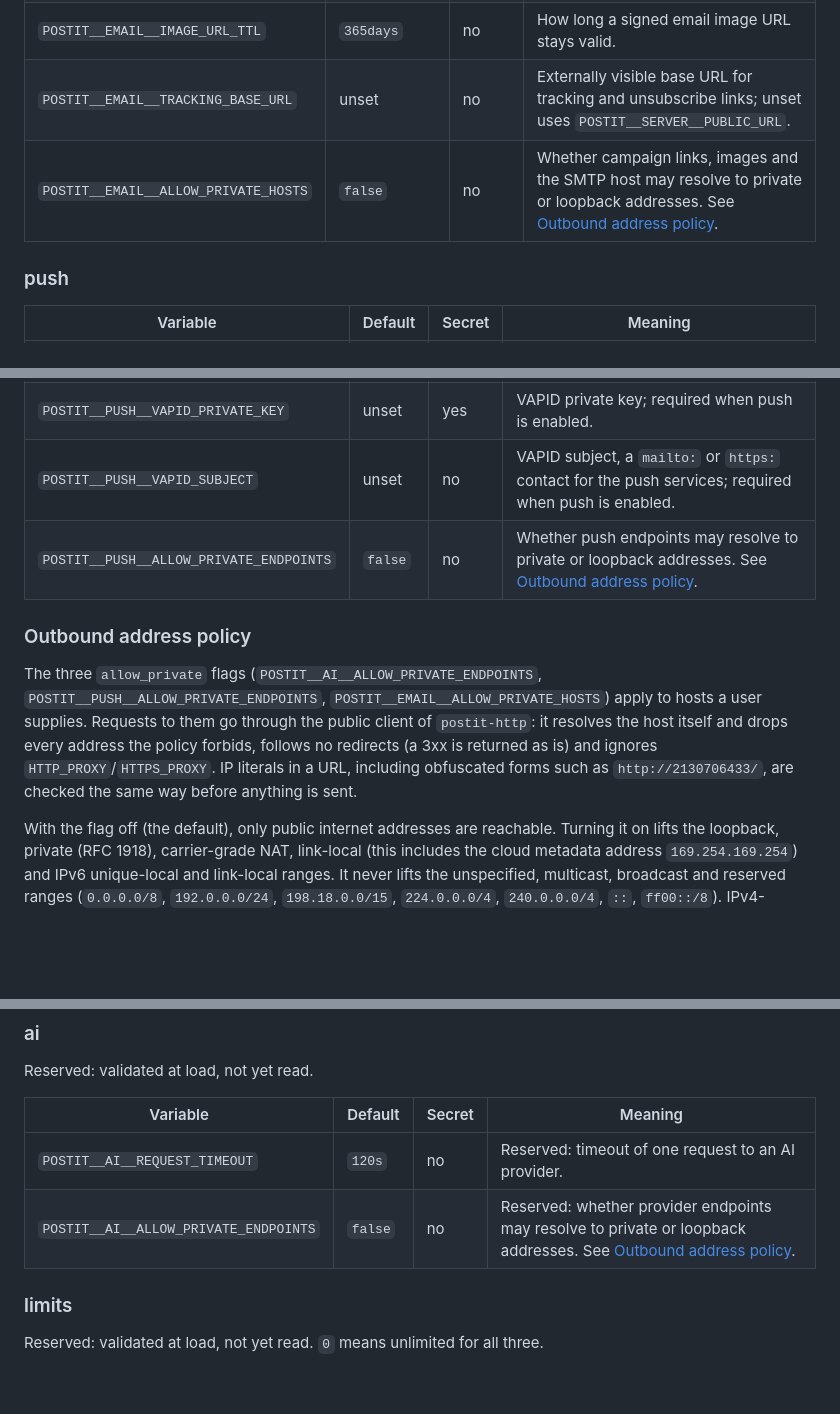
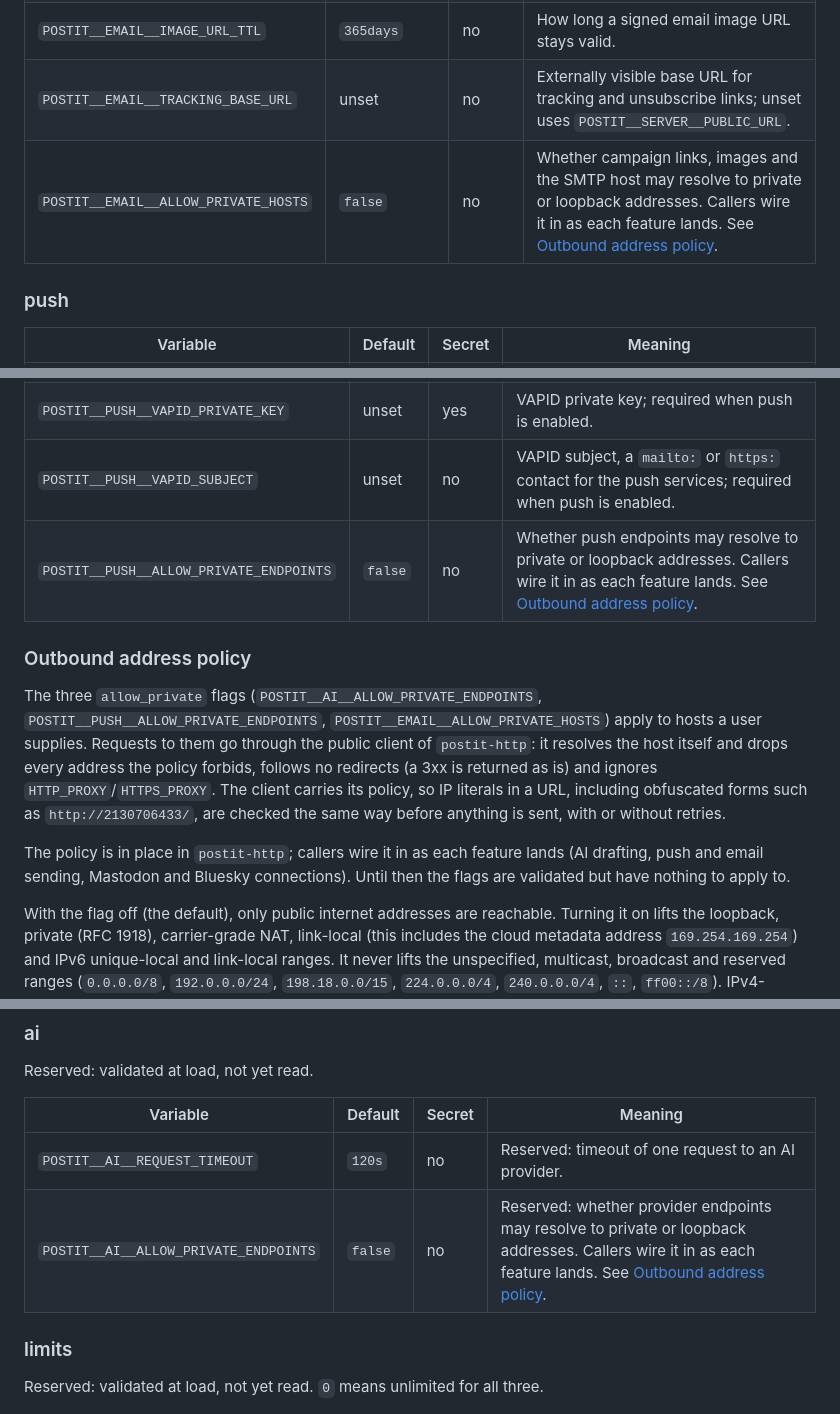
Before and after one commit to asm2025/postit, a Markdown page: docs/configuration.md, 3 parts joined by grey strips. GitHub-like rendering; blank space fills up the shorter version.

Commit message:
docs: describe PublicClient and fix outbound policy references
security.md: name PublicClient and ClientRef as the literal check's
carrier, point the SSRF row at http/tests/policy.rs only (client.rs
tests timeouts), and drop a stray blank line. configuration.md: say
callers wire the allow_private flags in as each feature lands, on the
email, push and ai rows and under Outbound address policy.

Co-Authored-By: Claude Sonnet 5.5 <noreply@anthropic.com>

```diff
--- a/docs/configuration.md
+++ b/docs/configuration.md
@@ -291,7 +291,7 @@ The secret vault's master keys. Each key is at least 32 bytes and must not start
 | `POSTIT__EMAIL__BATCH_SIZE` | `50` | no | Recipients per send batch. |
 | `POSTIT__EMAIL__IMAGE_URL_TTL` | `365days` | no | How long a signed email image URL stays valid. |
 | `POSTIT__EMAIL__TRACKING_BASE_URL` | unset | no | Externally visible base URL for tracking and unsubscribe links; unset uses `POSTIT__SERVER__PUBLIC_URL`. |
-| `POSTIT__EMAIL__ALLOW_PRIVATE_HOSTS` | `false` | no | Whether campaign links, images and the SMTP host may resolve to private or loopback addresses. See [Outbound address policy](#outbound-address-policy). |
+| `POSTIT__EMAIL__ALLOW_PRIVATE_HOSTS` | `false` | no | Whether campaign links, images and the SMTP host may resolve to private or loopback addresses. Callers wire it in as each feature lands. See [Outbound address policy](#outbound-address-policy). |
 
 ### push
 
@@ -300,11 +300,13 @@ The secret vault's master keys. Each key is at least 32 bytes and must not start
 | `POSTIT__PUSH__ENABLED` | `false` | no | Whether web push is on. Requires the VAPID key and subject in every environment. |
 | `POSTIT__PUSH__VAPID_PRIVATE_KEY` | unset | yes | VAPID private key; required when push is enabled. |
 | `POSTIT__PUSH__VAPID_SUBJECT` | unset | no | VAPID subject, a `mailto:` or `https:` contact for the push services; required when push is enabled. |
-| `POSTIT__PUSH__ALLOW_PRIVATE_ENDPOINTS` | `false` | no | Whether push endpoints may resolve to private or loopback addresses. See [Outbound address policy](#outbound-address-policy). |
+| `POSTIT__PUSH__ALLOW_PRIVATE_ENDPOINTS` | `false` | no | Whether push endpoints may resolve to private or loopback addresses. Callers wire it in as each feature lands. See [Outbound address policy](#outbound-address-policy). |
 
 ### Outbound address policy
 
-The three `allow_private` flags (`POSTIT__AI__ALLOW_PRIVATE_ENDPOINTS`, `POSTIT__PUSH__ALLOW_PRIVATE_ENDPOINTS`, `POSTIT__EMAIL__ALLOW_PRIVATE_HOSTS`) apply to hosts a user supplies. Requests to them go through the public client of `postit-http`: it resolves the host itself and drops every address the policy forbids, follows no redirects (a 3xx is returned as is) and ignores `HTTP_PROXY`/`HTTPS_PROXY`. IP literals in a URL, including obfuscated forms such as `http://2130706433/`, are checked the same way before anything is sent.
+The three `allow_private` flags (`POSTIT__AI__ALLOW_PRIVATE_ENDPOINTS`, `POSTIT__PUSH__ALLOW_PRIVATE_ENDPOINTS`, `POSTIT__EMAIL__ALLOW_PRIVATE_HOSTS`) apply to hosts a user supplies. Requests to them go through the public client of `postit-http`: it resolves the host itself and drops every address the policy forbids, follows no redirects (a 3xx is returned as is) and ignores `HTTP_PROXY`/`HTTPS_PROXY`. The client carries its policy, so IP literals in a URL, including obfuscated forms such as `http://2130706433/`, are checked the same way before anything is sent, with or without retries.
+
+The policy is in place in `postit-http`; callers wire it in as each feature lands (AI drafting, push and email sending, Mastodon and Bluesky connections). Until then the flags are validated but have nothing to apply to.
 
 With the flag off (the default), only public internet addresses are reachable. Turning it on lifts the loopback, private (RFC 1918), carrier-grade NAT, link-local (this includes the cloud metadata address `169.254.169.254`) and IPv6 unique-local and link-local ranges. It never lifts the unspecified, multicast, broadcast and reserved ranges (`0.0.0.0/8`, `192.0.0.0/24`, `198.18.0.0/15`, `224.0.0.0/4`, `240.0.0.0/4`, `::`, `ff00::/8`). IPv4-mapped, IPv4-compatible and NAT64 IPv6 addresses are checked as their embedded IPv4 address. Turn a flag on only for a LAN or loopback setup you control.
 
@@ -338,7 +340,7 @@ Reserved: validated at load, not yet read.
 | Variable | Default | Secret | Meaning |
 | --- | --- | --- | --- |
 | `POSTIT__AI__REQUEST_TIMEOUT` | `120s` | no | Reserved: timeout of one request to an AI provider. |
-| `POSTIT__AI__ALLOW_PRIVATE_ENDPOINTS` | `false` | no | Reserved: whether provider endpoints may resolve to private or loopback addresses. See [Outbound address policy](#outbound-address-policy). |
+| `POSTIT__AI__ALLOW_PRIVATE_ENDPOINTS` | `false` | no | Reserved: whether provider endpoints may resolve to private or loopback addresses. Callers wire it in as each feature lands. See [Outbound address policy](#outbound-address-policy). |
 
 ### limits
 
```
Also changed, not shown: docs/security.md (+1 -2 lines).
